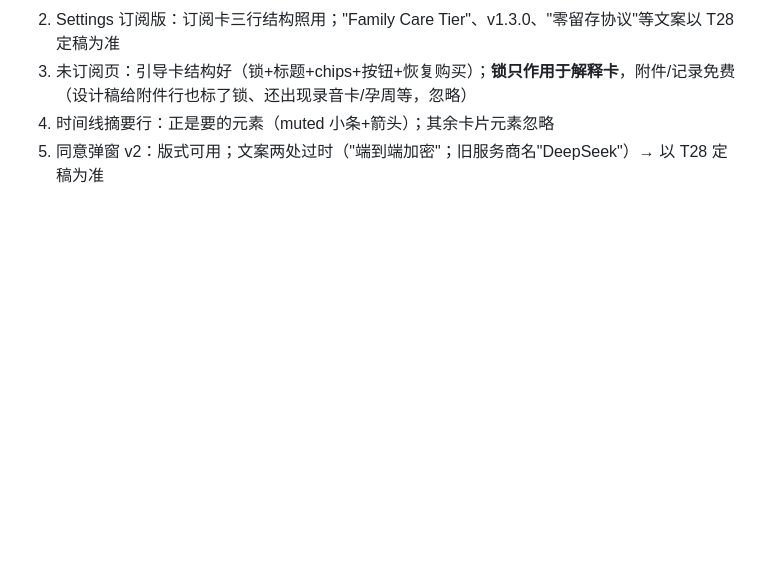
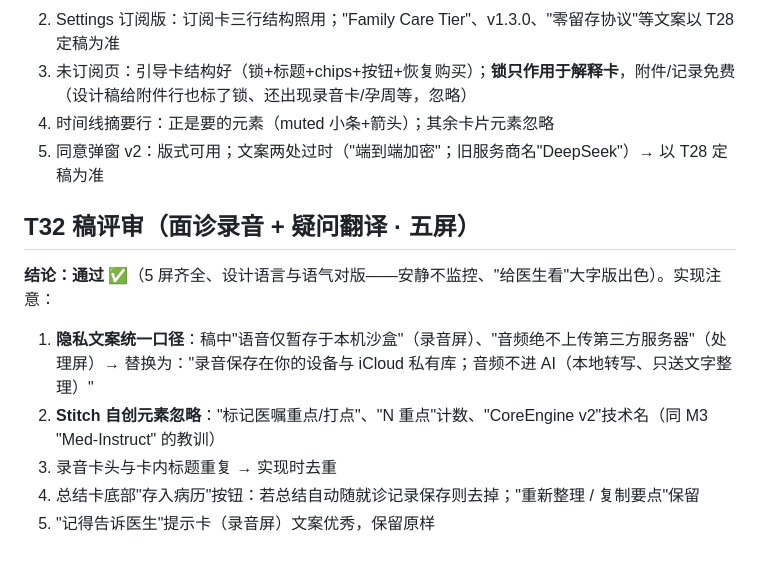
Before and after one commit to wenshen35105/carelogue, a Markdown page: docs/design-review.md, the part around the change. GitHub-like rendering; blank space fills up the shorter version.

Commit message:
design: review T32 screens — approved with 5 implementation notes

```diff
--- a/docs/design-review.md
+++ b/docs/design-review.md
@@ -62,3 +62,13 @@
 3. 未订阅页：引导卡结构好（锁+标题+chips+按钮+恢复购买）；**锁只作用于解释卡**，附件/记录免费（设计稿给附件行也标了锁、还出现录音卡/孕周等，忽略）
 4. 时间线摘要行：正是要的元素（muted 小条+箭头）；其余卡片元素忽略
 5. 同意弹窗 v2：版式可用；文案两处过时（"端到端加密"；旧服务商名"DeepSeek"）→ 以 T28 定稿为准
+
+
+## T32 稿评审（面诊录音 + 疑问翻译 · 五屏）
+
+**结论：通过** ✅（5 屏齐全、设计语言与语气对版——安静不监控、"给医生看"大字版出色）。实现注意：
+1. **隐私文案统一口径**：稿中"语音仅暂存于本机沙盒"（录音屏）、"音频绝不上传第三方服务器"（处理屏）→ 替换为："录音保存在你的设备与 iCloud 私有库；音频不进 AI（本地转写、只送文字整理）"
+2. **Stitch 自创元素忽略**："标记医嘱重点/打点"、"N 重点"计数、"CoreEngine v2"技术名（同 M3 "Med-Instruct" 的教训）
+3. 录音卡头与卡内标题重复 → 实现时去重
+4. 总结卡底部"存入病历"按钮：若总结自动随就诊记录保存则去掉；"重新整理 / 复制要点"保留
+5. "记得告诉医生"提示卡（录音屏）文案优秀，保留原样
```
Also changed, not shown: docs/m5-tasks.md (+1 -0 lines).
